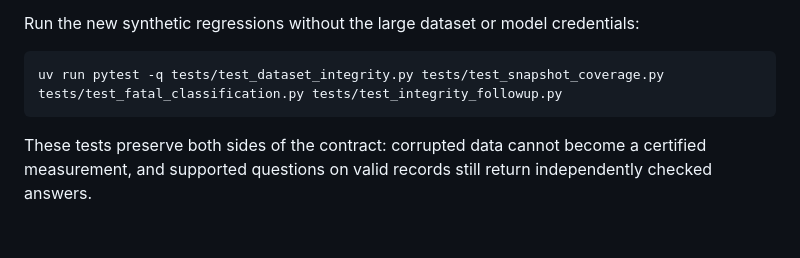
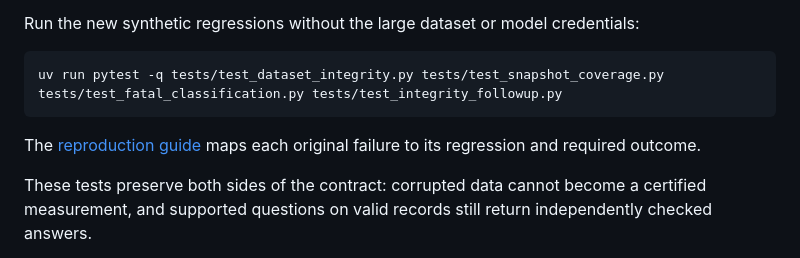
Before and after one commit to youngfreezy/switrs-agent, a Markdown page: docs/validation.md, the part around the change. Rendered like a GitHub page; blank space fills up the shorter version.

Commit message:
docs: map review reproductions to regression coverage

````diff
--- a/docs/validation.md
+++ b/docs/validation.md
@@ -49,6 +49,8 @@ Run the new synthetic regressions without the large dataset or model credentials
 uv run pytest -q tests/test_dataset_integrity.py tests/test_snapshot_coverage.py tests/test_fatal_classification.py tests/test_integrity_followup.py
 ```
 
+The [reproduction guide](review-regressions.md) maps each original failure to its regression and required outcome.
+
 These tests preserve both sides of the contract: corrupted data cannot become a certified measurement, and supported questions on valid records still return independently checked answers.
 
 Recorded engine comparisons returned matching aggregates. A nine-query comparison and a separate ten-query review both passed. SQLite took 86 to 111 seconds in total, against 1.35 to 1.5 seconds for DuckDB. These historical timings exclude an indexed SQLite copy and are not a performance guarantee.
````
Also changed, not shown: docs/review-regressions.md (added, +34 -0 lines).
